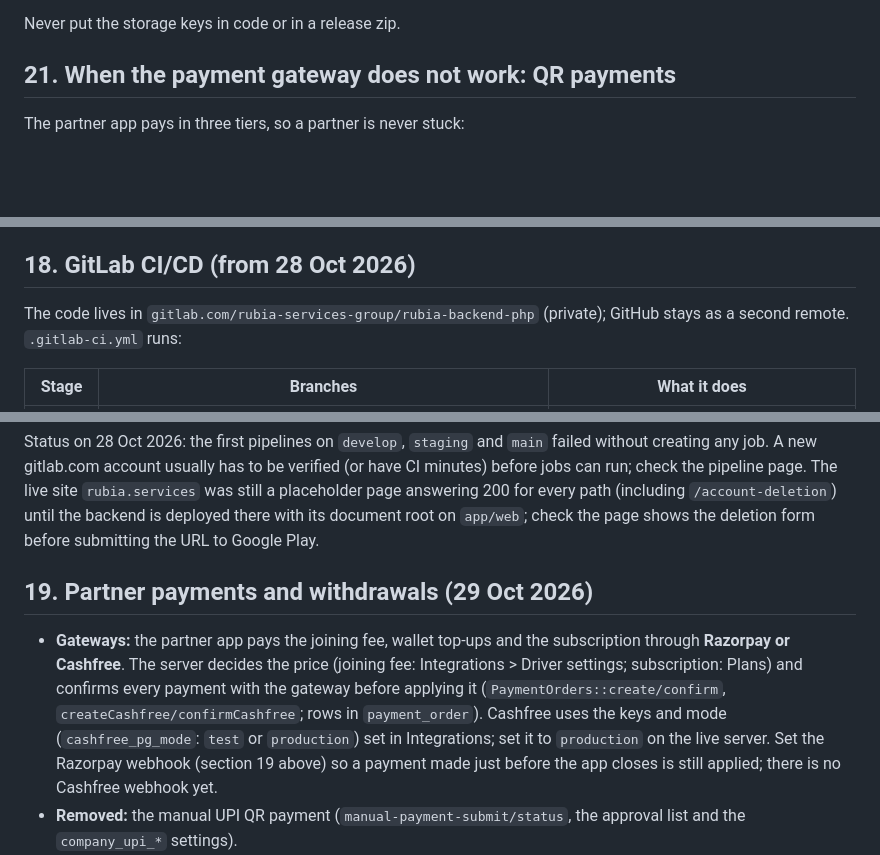
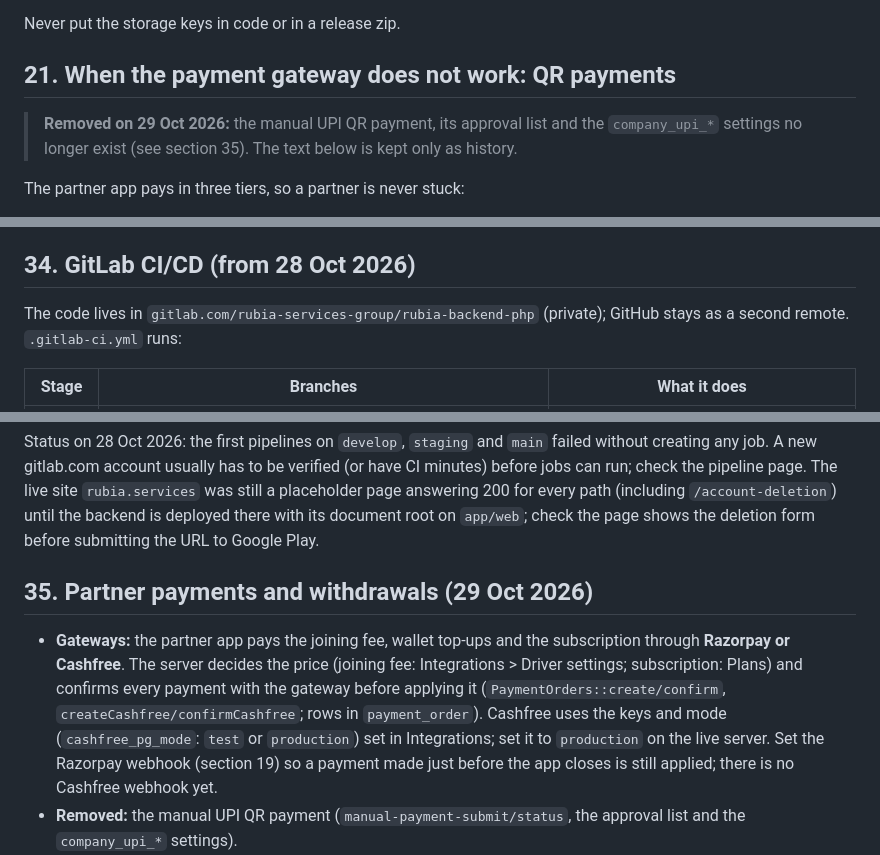
Before and after one commit to anjaniservices369/rubia-backend-php, a Markdown page: DEPLOY.md, 3 parts joined by grey strips. Drawn GitHub-style; blank space fills up the shorter version.

Commit message:
DEPLOY.md: fix duplicate section numbers, mark the manual QR section as removed
Co-Authored-By: Claude Sonnet 5.5 <noreply@anthropic.com>

```diff
--- a/DEPLOY.md
+++ b/DEPLOY.md
@@ -298,6 +298,8 @@ Never put the storage keys in code or in a release zip.
 
 ## 21. When the payment gateway does not work: QR payments
 
+> **Removed on 29 Oct 2026:** the manual UPI QR payment, its approval list and the `company_upi_*` settings no longer exist (see section 35). The text below is kept only as history.
+
 The partner app pays in three tiers, so a partner is never stuck:
 
 1. **Razorpay checkout** (cards, UPI apps, netbanking).
@@ -546,7 +548,7 @@ cards to a row, because their sections hold wide forms: their root box has the c
 6. After deploying, run the re-test list in DEVELOPER_GUIDE.md section 12 (items 10-14) against a copy of the database. The apps need the matching
    builds (MOBILE_APP_CHANGES.md section O); old builds keep working but do not show the route card or the trip notice.
 
-## 18. GitLab CI/CD (from 28 Oct 2026)
+## 34. GitLab CI/CD (from 28 Oct 2026)
 
 The code lives in `gitlab.com/rubia-services-group/rubia-backend-php` (private); GitHub stays as a second remote. `.gitlab-ci.yml` runs:
 
@@ -564,11 +566,11 @@ The pipeline does **not** run migrations (no SSH): run `php yii db/status` and `
 
 Status on 28 Oct 2026: the first pipelines on `develop`, `staging` and `main` failed without creating any job. A new gitlab.com account usually has to be verified (or have CI minutes) before jobs can run; check the pipeline page. The live site `rubia.services` was still a placeholder page answering 200 for every path (including `/account-deletion`) until the backend is deployed there with its document root on `app/web`; check the page shows the deletion form before submitting the URL to Google Play.
 
-## 19. Partner payments and withdrawals (29 Oct 2026)
+## 35. Partner payments and withdrawals (29 Oct 2026)
 
 - **Gateways:** the partner app pays the joining fee, wallet top-ups and the subscription through **Razorpay or Cashfree**. The server decides the price (joining fee: Integrations > Driver settings; subscription: Plans) and
   confirms every payment with the gateway before applying it (`PaymentOrders::create/confirm`, `createCashfree/confirmCashfree`; rows in `payment_order`). Cashfree uses the keys and mode
-  (`cashfree_pg_mode`: `test` or `production`) set in Integrations; set it to `production` on the live server. Set the Razorpay webhook (section 19 above) so a payment made just before the app closes is still applied;
+  (`cashfree_pg_mode`: `test` or `production`) set in Integrations; set it to `production` on the live server. Set the Razorpay webhook (section 19) so a payment made just before the app closes is still applied;
   there is no Cashfree webhook yet.
 - **Removed:** the manual UPI QR payment (`manual-payment-submit/status`, the approval list and the `company_upi_*` settings).
 - **Withdrawals:** `driver/withdraw` needs the driver's registered bank account, enforces `min_withdraw` and whole rupees, and writes the bank into the request. The office pays it from **Payments > Withdrawals** and presses *Mark paid* with the bank
```
